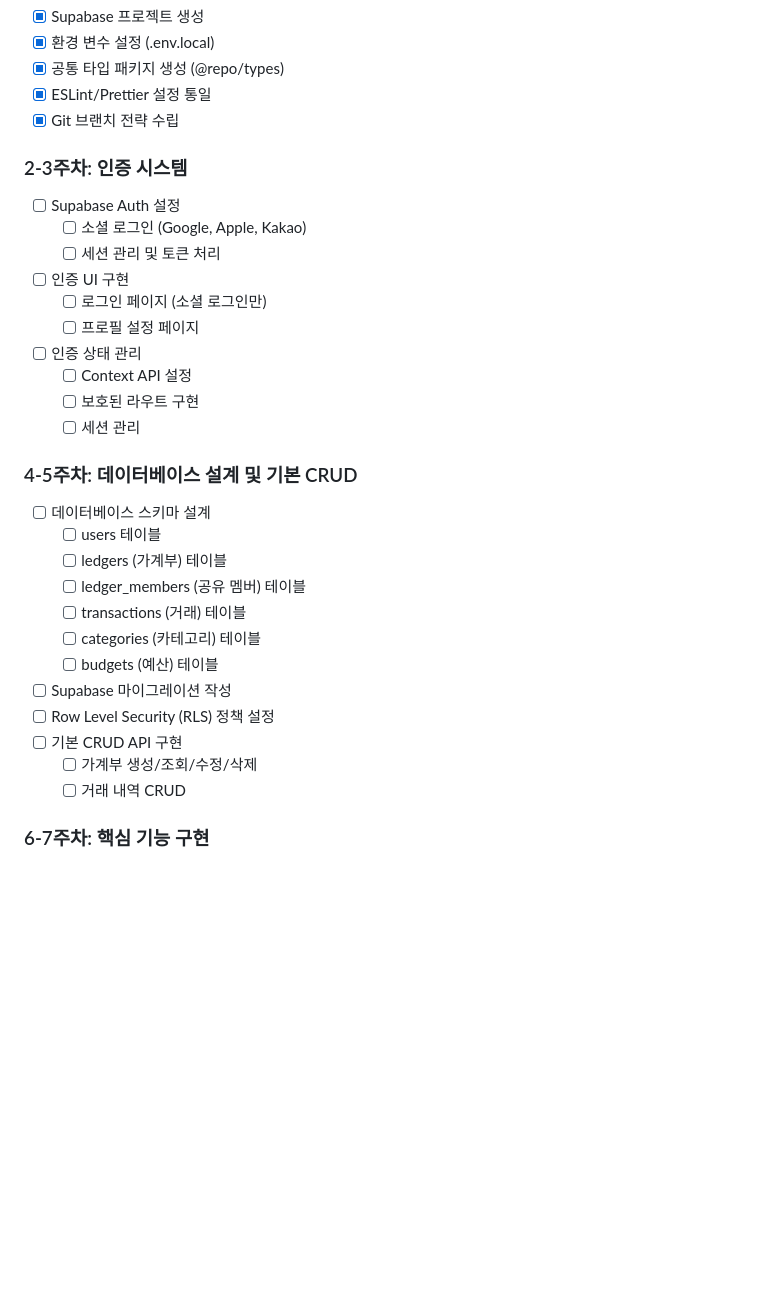
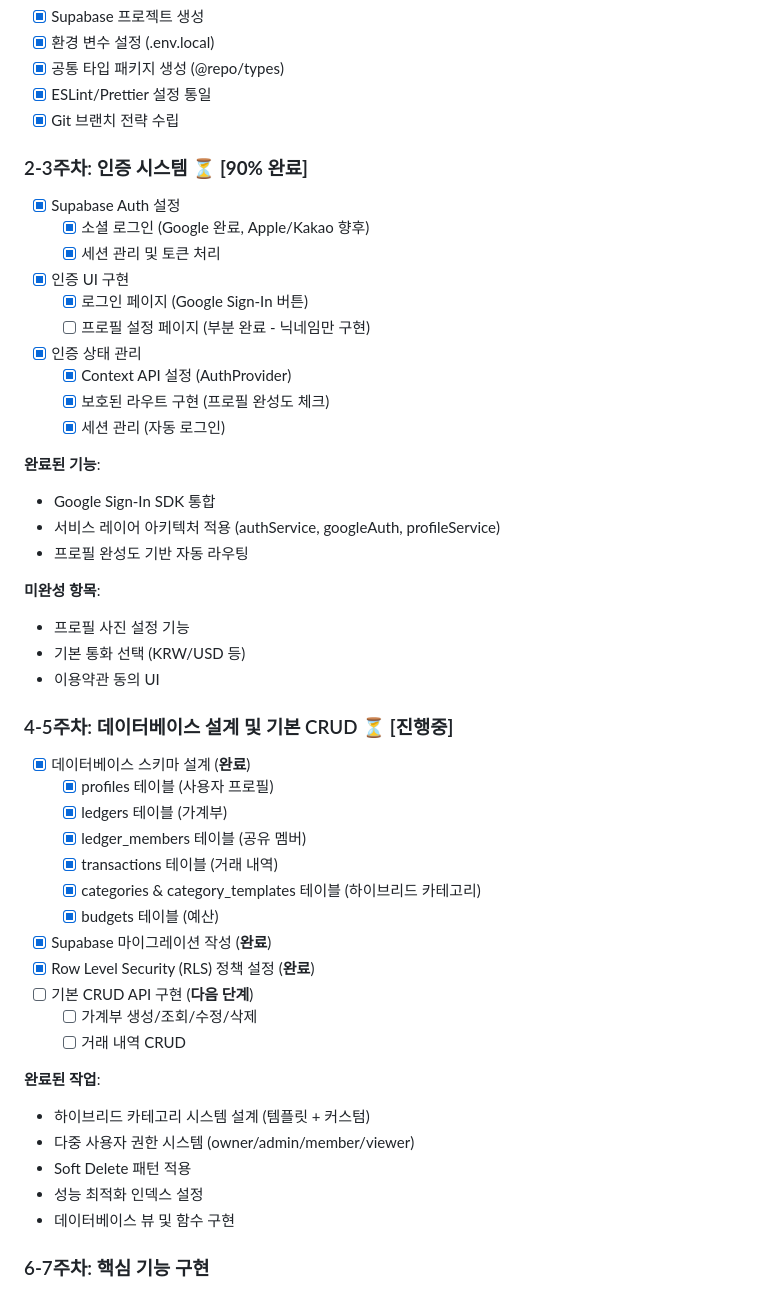
Before and after one commit to kihyeoon/bugie, a Markdown page: docs/mvp-plan.md, the part around one of its changes. Rendered like a GitHub page; blank space fills up the shorter version.

Commit message:
docs: MVP 계획 진행 상황 업데이트

```diff
--- a/docs/mvp-plan.md
+++ b/docs/mvp-plan.md
@@ -29,33 +29,50 @@
 - [x] ESLint/Prettier 설정 통일
 - [x] Git 브랜치 전략 수립
 
-### 2-3주차: 인증 시스템
+### 2-3주차: 인증 시스템 ⏳ **[90% 완료]**
 
-- [ ] Supabase Auth 설정
-  - [ ] 소셜 로그인 (Google, Apple, Kakao)
-  - [ ] 세션 관리 및 토큰 처리
-- [ ] 인증 UI 구현
-  - [ ] 로그인 페이지 (소셜 로그인만)
-  - [ ] 프로필 설정 페이지
-- [ ] 인증 상태 관리
-  - [ ] Context API 설정
-  - [ ] 보호된 라우트 구현
-  - [ ] 세션 관리
+- [x] Supabase Auth 설정
+  - [x] 소셜 로그인 (Google 완료, Apple/Kakao 향후)
+  - [x] 세션 관리 및 토큰 처리
+- [x] 인증 UI 구현
+  - [x] 로그인 페이지 (Google Sign-In 버튼)
+  - [ ] 프로필 설정 페이지 (부분 완료 - 닉네임만 구현)
+- [x] 인증 상태 관리
+  - [x] Context API 설정 (AuthProvider)
+  - [x] 보호된 라우트 구현 (프로필 완성도 체크)
+  - [x] 세션 관리 (자동 로그인)
 
-### 4-5주차: 데이터베이스 설계 및 기본 CRUD
+**완료된 기능**:
+- Google Sign-In SDK 통합
+- 서비스 레이어 아키텍처 적용 (authService, googleAuth, profileService)
+- 프로필 완성도 기반 자동 라우팅
 
-- [ ] 데이터베이스 스키마 설계
-  - [ ] users 테이블
-  - [ ] ledgers (가계부) 테이블
-  - [ ] ledger_members (공유 멤버) 테이블
-  - [ ] transactions (거래) 테이블
-  - [ ] categories (카테고리) 테이블
-  - [ ] budgets (예산) 테이블
-- [ ] Supabase 마이그레이션 작성
-- [ ] Row Level Security (RLS) 정책 설정
-- [ ] 기본 CRUD API 구현
+**미완성 항목**:
+- 프로필 사진 설정 기능
+- 기본 통화 선택 (KRW/USD 등)
+- 이용약관 동의 UI
+
+### 4-5주차: 데이터베이스 설계 및 기본 CRUD ⏳ **[진행중]**
+
+- [x] 데이터베이스 스키마 설계 (**완료**)
+  - [x] profiles 테이블 (사용자 프로필)
+  - [x] ledgers 테이블 (가계부)
+  - [x] ledger_members 테이블 (공유 멤버)
+  - [x] transactions 테이블 (거래 내역)
+  - [x] categories & category_templates 테이블 (하이브리드 카테고리)
+  - [x] budgets 테이블 (예산)
+- [x] Supabase 마이그레이션 작성 (**완료**)
+- [x] Row Level Security (RLS) 정책 설정 (**완료**)
+- [ ] 기본 CRUD API 구현 (**다음 단계**)
   - [ ] 가계부 생성/조회/수정/삭제
   - [ ] 거래 내역 CRUD
+
+**완료된 작업**:
+- 하이브리드 카테고리 시스템 설계 (템플릿 + 커스텀)
+- 다중 사용자 권한 시스템 (owner/admin/member/viewer)
+- Soft Delete 패턴 적용
+- 성능 최적화 인덱스 설정
+- 데이터베이스 뷰 및 함수 구현
 
 ### 6-7주차: 핵심 기능 구현
 
```
Also changed, not shown: other parts of docs/mvp-plan.md (+21 -1 lines).
